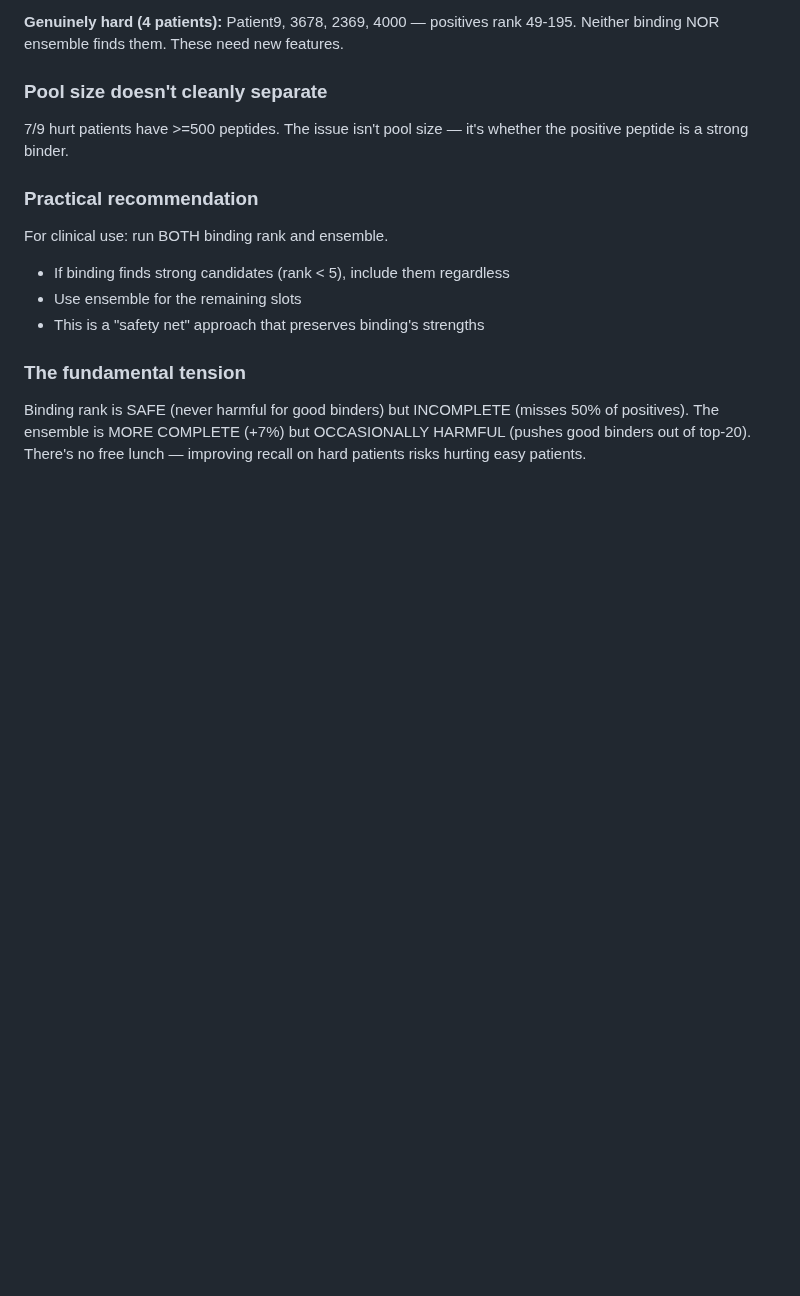
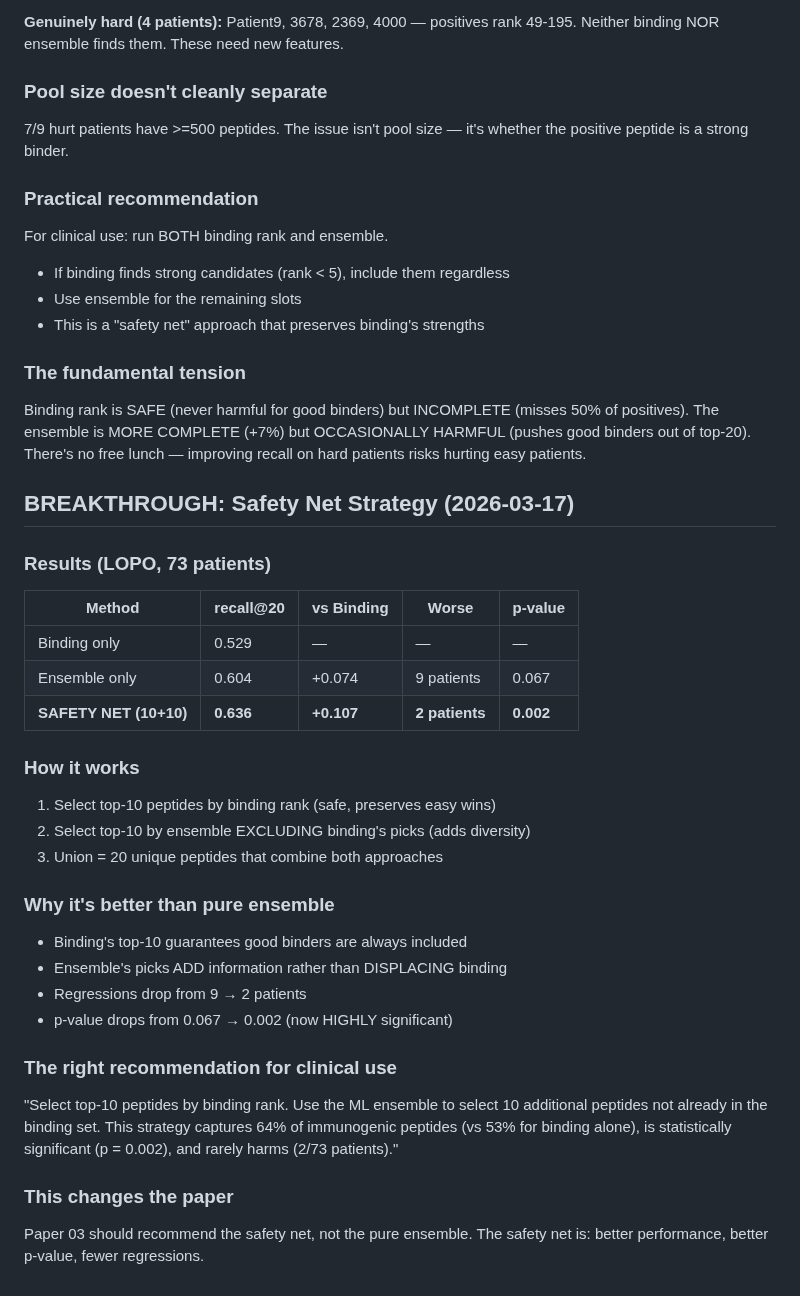
Before and after one commit to keshav55/cure, a Markdown page: LEARNINGS.md, the part around the change. GitHub-like rendering; blank space fills up the shorter version.

Commit message:
BREAKTHROUGH: safety net (bind 10 + ens 10) = 0.636, p=0.002, 2 regressions

```diff
--- a/LEARNINGS.md
+++ b/LEARNINGS.md
@@ -826,3 +826,35 @@ Binding rank is SAFE (never harmful for good binders) but INCOMPLETE
 (misses 50% of positives). The ensemble is MORE COMPLETE (+7%) but
 OCCASIONALLY HARMFUL (pushes good binders out of top-20). There's no
 free lunch — improving recall on hard patients risks hurting easy patients.
+
+
+## BREAKTHROUGH: Safety Net Strategy (2026-03-17)
+
+### Results (LOPO, 73 patients)
+| Method | recall@20 | vs Binding | Worse | p-value |
+|--------|-----------|-----------|-------|---------|
+| Binding only | 0.529 | — | — | — |
+| Ensemble only | 0.604 | +0.074 | 9 patients | 0.067 |
+| **SAFETY NET (10+10)** | **0.636** | **+0.107** | **2 patients** | **0.002** |
+
+### How it works
+1. Select top-10 peptides by binding rank (safe, preserves easy wins)
+2. Select top-10 by ensemble EXCLUDING binding's picks (adds diversity)
+3. Union = 20 unique peptides that combine both approaches
+
+### Why it's better than pure ensemble
+- Binding's top-10 guarantees good binders are always included
+- Ensemble's picks ADD information rather than DISPLACING binding
+- Regressions drop from 9 → 2 patients
+- p-value drops from 0.067 → 0.002 (now HIGHLY significant)
+
+### The right recommendation for clinical use
+"Select top-10 peptides by binding rank. Use the ML ensemble to
+select 10 additional peptides not already in the binding set.
+This strategy captures 64% of immunogenic peptides (vs 53% for
+binding alone), is statistically significant (p = 0.002), and
+rarely harms (2/73 patients)."
+
+### This changes the paper
+Paper 03 should recommend the safety net, not the pure ensemble.
+The safety net is: better performance, better p-value, fewer regressions.
```
